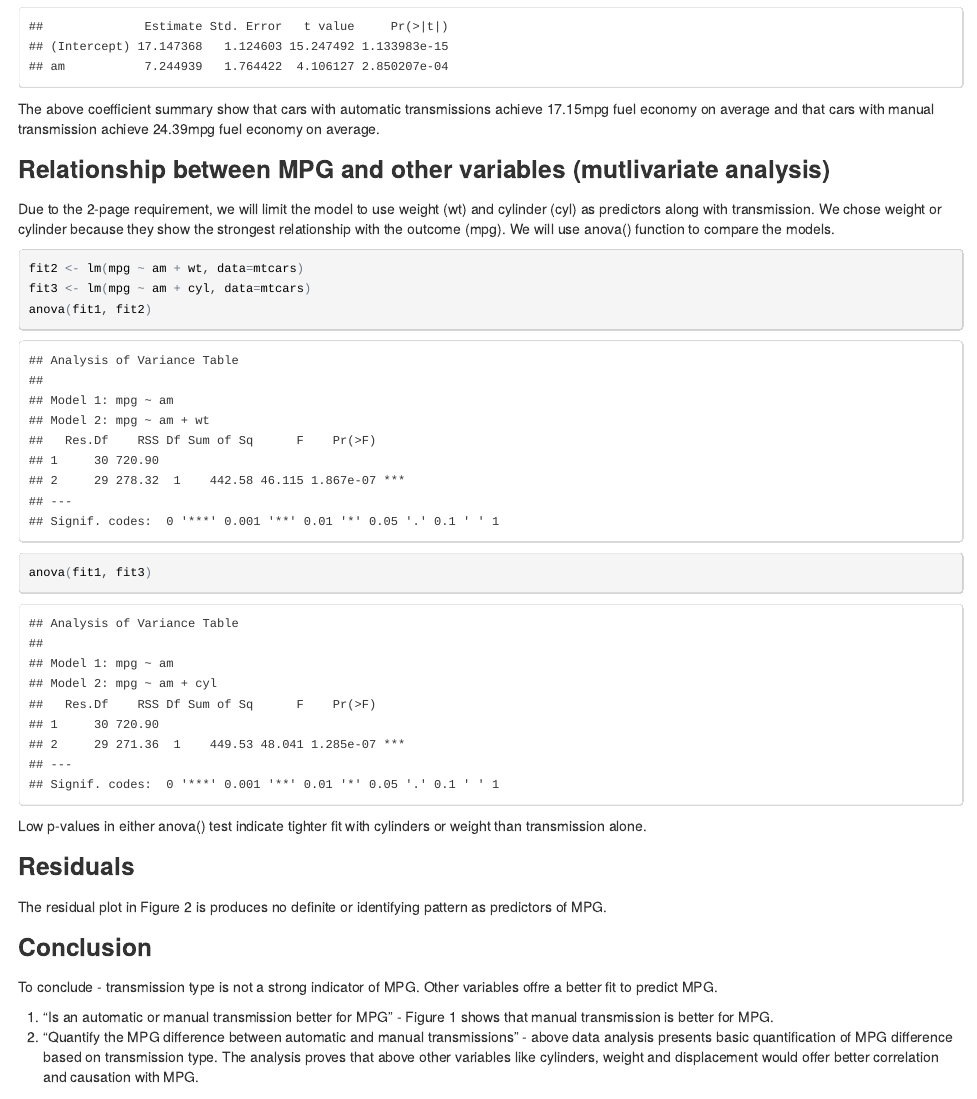
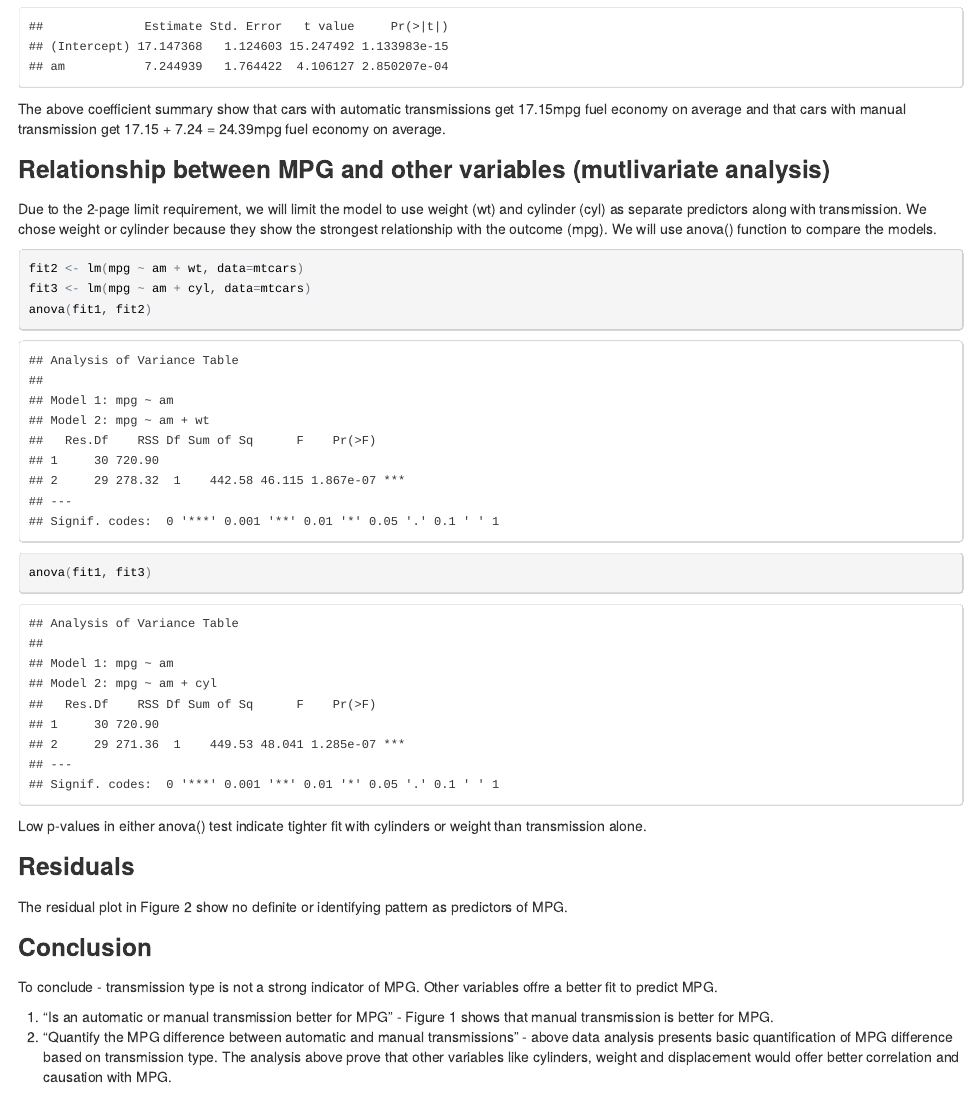
Before and after one commit to gkumar10/Regression-Models, an R Markdown document (Course-Project/regression-model-course-project.Rmd): the page in a window 1100 px wide, from 910 px down. The pictures show the output file Course-Project/regression-model-course-project.html that the author committed with the source, opened offline.

Commit message:
one more

````diff
--- a/Course-Project/regression-model-course-project.Rmd
+++ b/Course-Project/regression-model-course-project.Rmd
@@ -42,11 +42,11 @@ fit1 <- lm(mpg ~ am, data=mtcars)
 summary(fit1)$coef
 ```
 
-The above coefficient summary show that cars with automatic transmissions achieve `r round(summary(fit1)$coef[1],2)`mpg fuel economy on average and that cars with manual transmission achieve `r round(summary(fit1)$coef[1] + summary(fit1)$coef[2],2)`mpg fuel economy on average.
+The above coefficient summary show that cars with automatic transmissions get `r round(summary(fit1)$coef[1],2)`mpg fuel economy on average and that cars with manual transmission get `r round(summary(fit1)$coef[1], 2)` + `r round(summary(fit1)$coef[2],2)` = `r round(summary(fit1)$coef[1] + summary(fit1)$coef[2],2)`mpg fuel economy on average.
 
 ###Relationship between MPG and other variables (mutlivariate analysis)
 
-Due to the 2-page requirement, we will limit the model to use weight (wt) and cylinder (cyl) as predictors along with transmission. We chose weight or cylinder because they show the strongest relationship with the outcome (mpg). We will use anova() function to compare the models.
+Due to the 2-page limit requirement, we will limit the model to use weight (wt) and cylinder (cyl) as separate predictors along with transmission. We chose weight or cylinder because they show the strongest relationship with the outcome (mpg). We will use anova() function to compare the models.
 
 ```{r echo=TRUE}
 fit2 <- lm(mpg ~ am + wt, data=mtcars)
@@ -59,14 +59,14 @@ Low p-values in either anova() test indicate tighter fit with cylinders or weigh
 
 ###Residuals
 
-The residual plot in Figure 2 is produces no definite or identifying pattern as predictors of MPG.
+The residual plot in Figure 2 show no definite or identifying pattern as predictors of MPG.
 
 ###Conclusion
 
 To conclude - transmission type is not a strong indicator of MPG. Other variables offre a better fit to predict MPG.
 
 1. “Is an automatic or manual transmission better for MPG” - Figure 1 shows that manual transmission is better for MPG.
-2. "Quantify the MPG difference between automatic and manual transmissions" - above data analysis presents basic quantification of MPG difference based on transmission type. The analysis proves that  above other variables like cylinders, weight and displacement would offer better correlation and causation with MPG.
+2. "Quantify the MPG difference between automatic and manual transmissions" - above data analysis presents basic quantification of MPG difference based on transmission type. The analysis above prove that other variables like cylinders, weight and displacement would offer better correlation and causation with MPG.
 
 ******
 ##Appendix
````
Also changed, not shown: Course-Project/regression-model-course-project.html, Course-Project/regression-model-course-project.Rmd (2 more changed lines).
